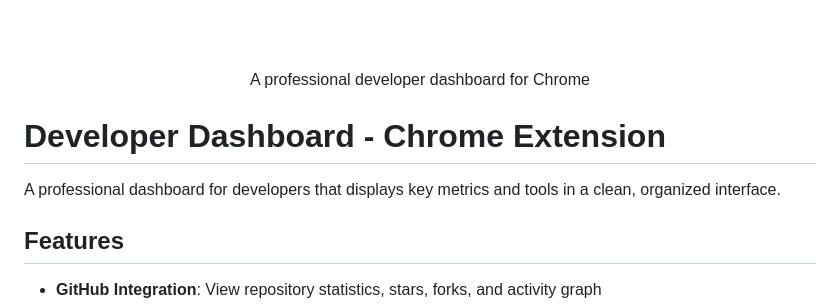
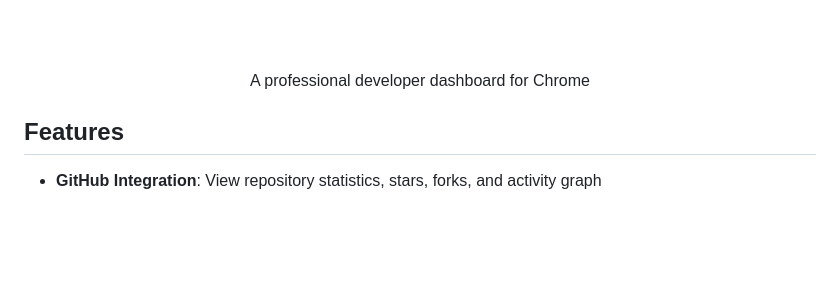
Before and after one commit to codebyNJ/DevMe, a Markdown page: README.md, the part around the change. Drawn GitHub-style; blank space fills up the shorter version.

```diff
--- a/README.md
+++ b/README.md
@@ -3,9 +3,6 @@
   <p>A professional developer dashboard for Chrome</p>
 </div>
 
-# Developer Dashboard - Chrome Extension
-
-A professional dashboard for developers that displays key metrics and tools in a clean, organized interface.
 
 ## Features
 
```
